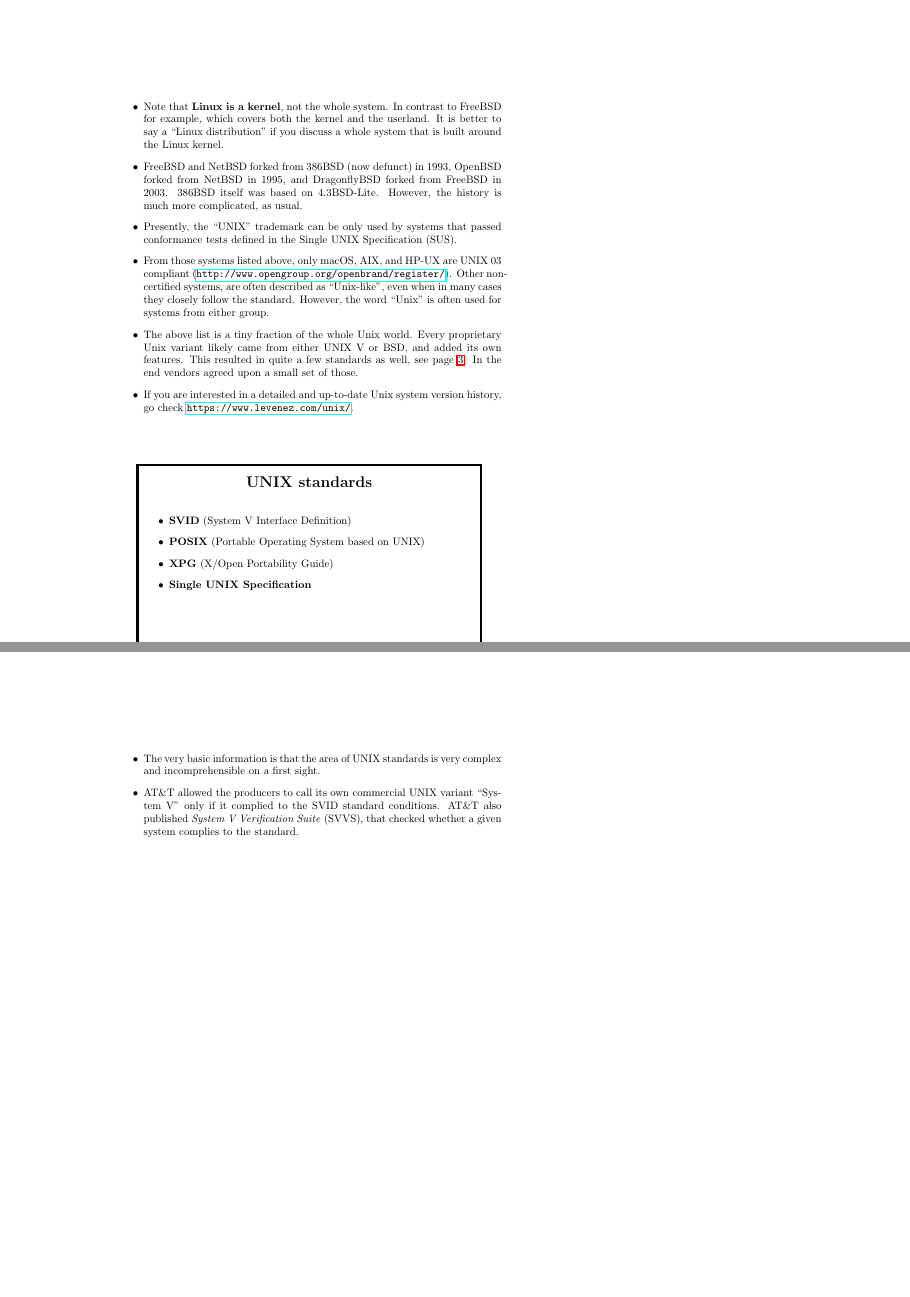
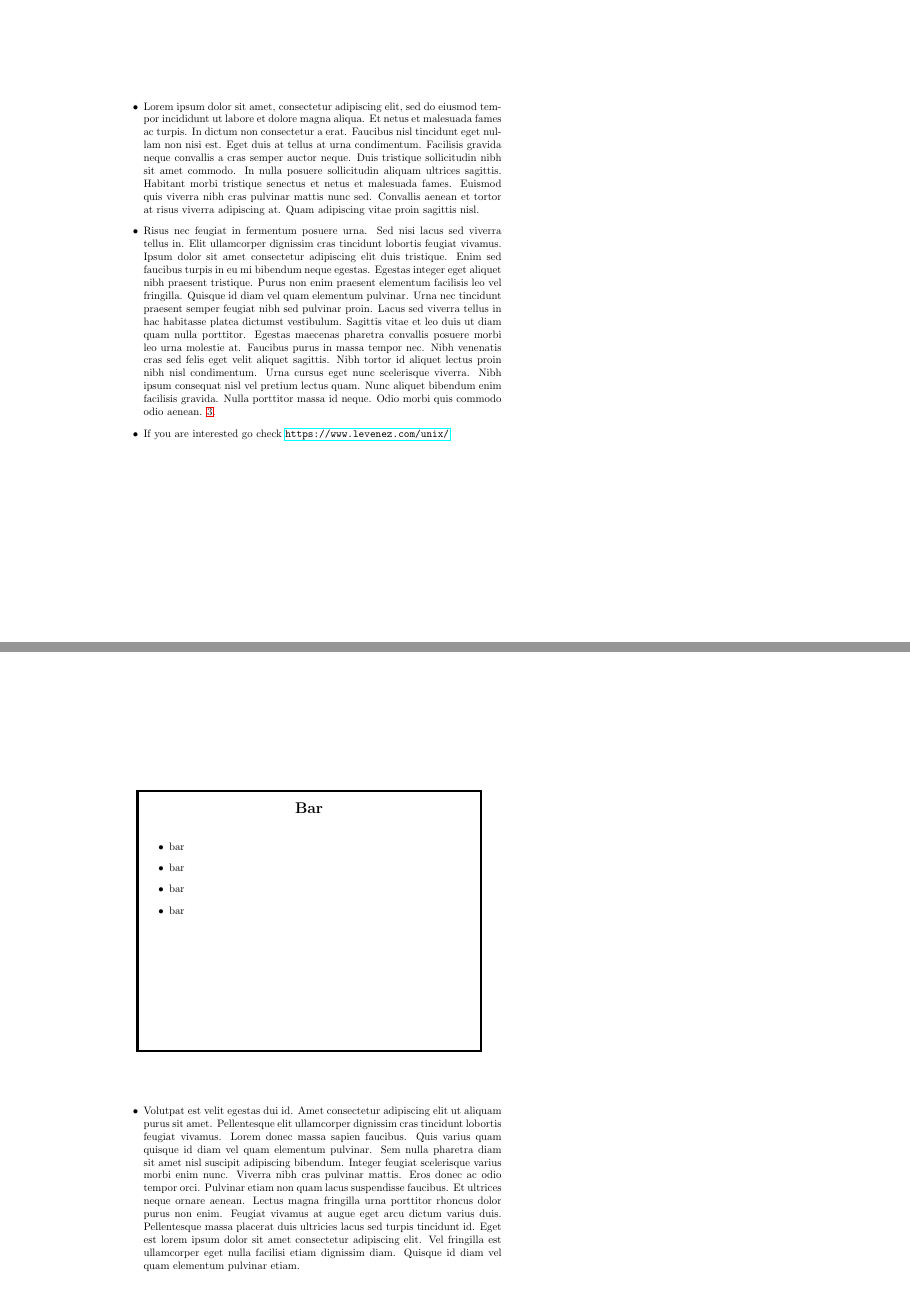
Before and after one commit to vladak/pageref-pdf-links, LaTeX slides (main.tex): pages 2 and 3 of 3, joined at a grey line. Compiled offline with LaTeX, dvips and Ghostscript.

Commit message:
generalize the content

```diff
--- a/main.tex
+++ b/main.tex
@@ -29,11 +29,6 @@
 
 \newcommand{\emsl}[1]{\textbf{#1}} % Emphasizing in slides
 
-\newcommand{\funml}[1] { % Multi-line function prototype
-    \begin{minipage}{\slidewidth}
-    \vspace{-1ex}\texttt{\begin{tabbing}#1\end{tabbing}}
-    \end{minipage}}
-
 \centerslidesfalse
 
 \begin{document}
@@ -57,53 +52,63 @@
 \end{slide}
 
 \begin{itemize}
-\item Note that \emsl{Linux is a kernel}, not the whole system.  In contrast to
-FreeBSD for example, which covers both the kernel and the userland.  It is
-better to say a ``Linux distribution'' if you discuss a whole system that is
-built around the Linux kernel.
-\item FreeBSD and NetBSD forked from 386BSD (now defunct) in 1993, OpenBSD
-forked from NetBSD in 1995, and DragonflyBSD forked from FreeBSD in 2003.
-386BSD itself was based on 4.3BSD-Lite.  However, the history is much more
-complicated, as usual.
-\item Presently, the ``UNIX'' trademark can be only used by systems that passed
-conformance tests defined in the Single UNIX Specification (SUS).
-\item From those systems listed above, only macOS, AIX, and HP-UX are
-UNIX~03 compliant (\url{http://www.opengroup.org/openbrand/register/}).  Other
-non-certified systems, are often described as ``Unix-like'', even when in many
-cases they closely follow the standard.  However, the word ``Unix'' is often used
-for systems from either group.
-\item The above list is a tiny fraction of the whole Unix world.  Every
-proprietary Unix variant likely came from either UNIX~V or BSD, and added its
-own features.  This resulted in quite a few standards as well, see page
-\pageref{UNIXSTANDARDS}.  In the end vendors agreed upon a small set of those.
-\item If you are interested in a detailed and up-to-date Unix system version
-history, go check \url{https://www.levenez.com/unix/}.
+\item Lorem ipsum dolor sit amet, consectetur adipiscing elit, sed do eiusmod
+tempor incididunt ut labore et dolore magna aliqua. Et netus et malesuada fames
+ac turpis. In dictum non consectetur a erat. Faucibus nisl tincidunt eget nullam
+non nisi est. Eget duis at tellus at urna condimentum. Facilisis gravida neque
+convallis a cras semper auctor neque. Duis tristique sollicitudin nibh sit amet
+commodo. In nulla posuere sollicitudin aliquam ultrices sagittis. Habitant morbi
+tristique senectus et netus et malesuada fames. Euismod quis viverra nibh cras
+pulvinar mattis nunc sed. Convallis aenean et tortor at risus viverra adipiscing
+at. Quam adipiscing vitae proin sagittis nisl.
+\item Risus nec feugiat in fermentum posuere urna. Sed nisi lacus sed viverra
+tellus in. Elit ullamcorper dignissim cras tincidunt lobortis feugiat vivamus.
+Ipsum dolor sit amet consectetur adipiscing elit duis tristique. Enim sed
+faucibus turpis in eu mi bibendum neque egestas. Egestas integer eget aliquet
+nibh praesent tristique. Purus non enim praesent elementum facilisis leo vel
+fringilla. Quisque id diam vel quam elementum pulvinar. Urna nec tincidunt
+praesent semper feugiat nibh sed pulvinar proin. Lacus sed viverra tellus in hac
+habitasse platea dictumst vestibulum. Sagittis vitae et leo duis ut diam quam
+nulla porttitor. Egestas maecenas pharetra convallis posuere morbi leo urna
+molestie at. Faucibus purus in massa tempor nec. Nibh venenatis cras sed felis
+eget velit aliquet sagittis. Nibh tortor id aliquet lectus proin nibh nisl
+condimentum. Urna cursus eget nunc scelerisque viverra. Nibh ipsum consequat
+nisl vel pretium lectus quam. Nunc aliquet bibendum enim facilisis gravida.
+Nulla porttitor massa id neque. Odio morbi quis commodo odio aenean.
+\pageref{BAR}.
+\item If you are interested go check \url{https://www.levenez.com/unix/}.
 \end{itemize}
 
 %%%%%
 
-\pdfbookmark[1]{UNIX standards}{unixstd}
+\pdfbookmark[1]{Bar}{bar}
 
 \begin{slide}
-\sltitle{UNIX standards}
+\sltitle{Bar}
 \begin{itemize}
-\renewcommand{\baselinestretch}{0.8}
-\item \emsl{SVID} (System~V Interface Definition)
-\item \emsl{POSIX} (Portable Operating System based on UNIX)
-\item \emsl{XPG} (X/Open Portability Guide)
-\item \emsl{Single UNIX Specification}
+\item bar
+\item bar
+\item bar
+\item bar
 \end{itemize}
 \end{slide}
 
-\label{UNIXSTANDARDS}
+\label{BAR}
 
 \begin{itemize}
-\item The very basic information is that the area of UNIX standards is very
-complex and incomprehensible on a first sight.
-\item AT\&T allowed the producers to call its own commercial UNIX variant
-``System V'' only if it complied to the SVID standard conditions. AT\&T also
-published \emph{System~V Verification Suite} (SVVS), that checked whether a given
-system complies to the standard.
+\item Volutpat est velit egestas dui id. Amet consectetur adipiscing elit ut
+aliquam purus sit amet. Pellentesque elit ullamcorper dignissim cras tincidunt
+lobortis feugiat vivamus. Lorem donec massa sapien faucibus. Quis varius quam
+quisque id diam vel quam elementum pulvinar. Sem nulla pharetra diam sit amet
+nisl suscipit adipiscing bibendum. Integer feugiat scelerisque varius morbi enim
+nunc. Viverra nibh cras pulvinar mattis. Eros donec ac odio tempor orci.
+Pulvinar etiam non quam lacus suspendisse faucibus. Et ultrices neque ornare
+aenean. Lectus magna fringilla urna porttitor rhoncus dolor purus non enim.
+Feugiat vivamus at augue eget arcu dictum varius duis. Pellentesque massa
+placerat duis ultricies lacus sed turpis tincidunt id. Eget est lorem ipsum
+dolor sit amet consectetur adipiscing elit. Vel fringilla est ullamcorper eget
+nulla facilisi etiam dignissim diam. Quisque id diam vel quam elementum pulvinar
+etiam.
 \end{itemize}
 
 \end{document}
```
Also changed, not shown: main.tex (2 more changed lines).
